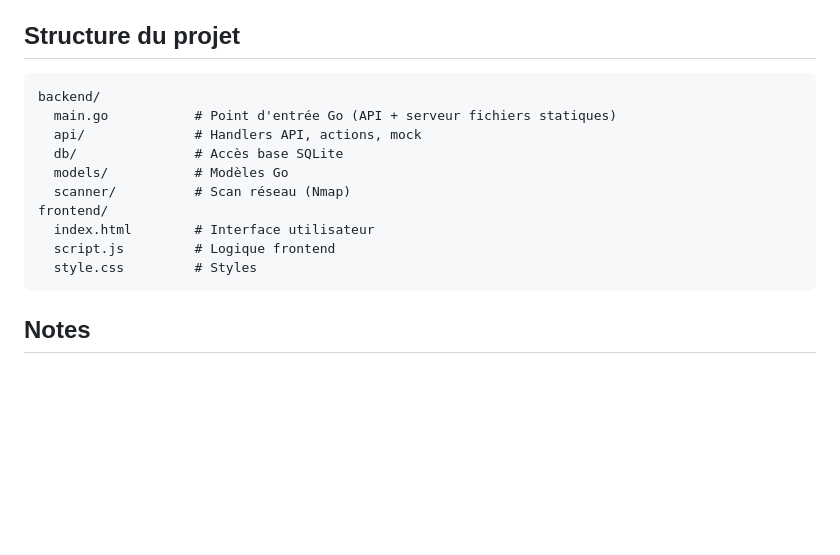
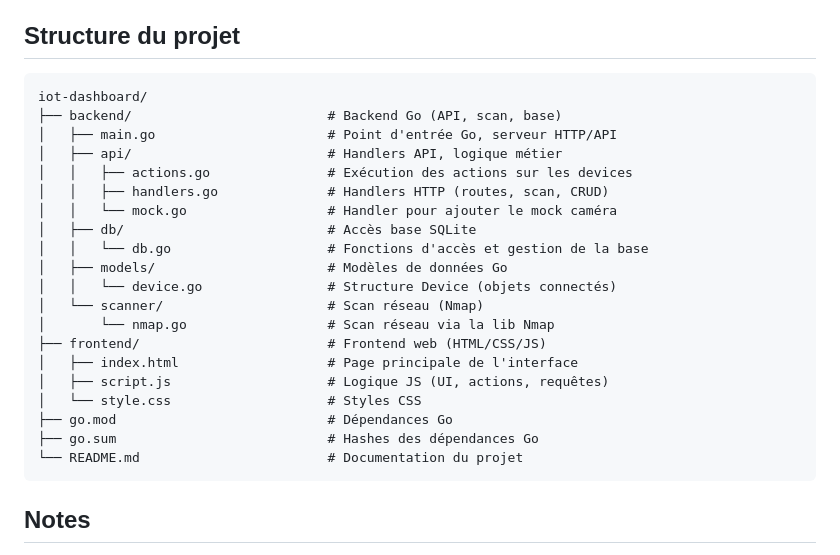
Before and after one commit to Zephied/IoT_Dashboard, a Markdown page: README.md, the part around the change. Rendered like a GitHub page; blank space fills up the shorter version.

Commit message:
ajout d'une arborecense pour la structure du projet

````diff
--- a/README.md
+++ b/README.md
@@ -47,16 +47,26 @@ Tableau de bord IoT pour la découverte, la visualisation et le contrôle des ob
 
 ## Structure du projet
 ```
-backend/
-  main.go           # Point d'entrée Go (API + serveur fichiers statiques)
-  api/              # Handlers API, actions, mock
-  db/               # Accès base SQLite
-  models/           # Modèles Go
-  scanner/          # Scan réseau (Nmap)
-frontend/
-  index.html        # Interface utilisateur
-  script.js         # Logique frontend
-  style.css         # Styles
+iot-dashboard/
+├── backend/                         # Backend Go (API, scan, base)
+│   ├── main.go                      # Point d'entrée Go, serveur HTTP/API
+│   ├── api/                         # Handlers API, logique métier
+│   │   ├── actions.go               # Exécution des actions sur les devices
+│   │   ├── handlers.go              # Handlers HTTP (routes, scan, CRUD)
+│   │   └── mock.go                  # Handler pour ajouter le mock caméra
+│   ├── db/                          # Accès base SQLite
+│   │   └── db.go                    # Fonctions d'accès et gestion de la base
+│   ├── models/                      # Modèles de données Go
+│   │   └── device.go                # Structure Device (objets connectés)
+│   └── scanner/                     # Scan réseau (Nmap)
+│       └── nmap.go                  # Scan réseau via la lib Nmap
+├── frontend/                        # Frontend web (HTML/CSS/JS)
+│   ├── index.html                   # Page principale de l'interface
+│   ├── script.js                    # Logique JS (UI, actions, requêtes)
+│   └── style.css                    # Styles CSS
+├── go.mod                           # Dépendances Go
+├── go.sum                           # Hashes des dépendances Go
+└── README.md                        # Documentation du projet
 ```
 
 ## Notes
````
